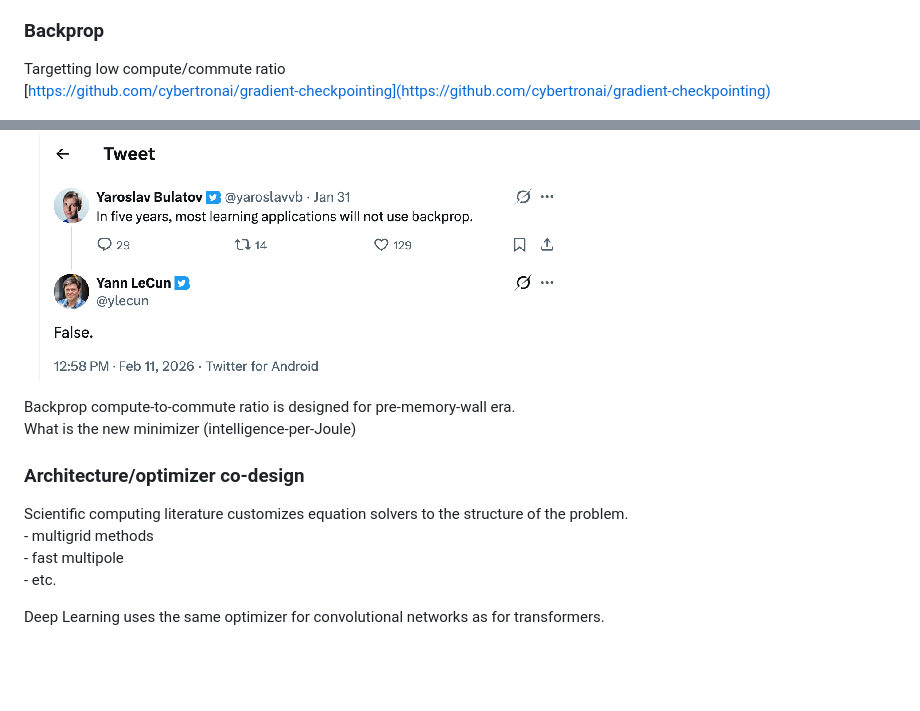
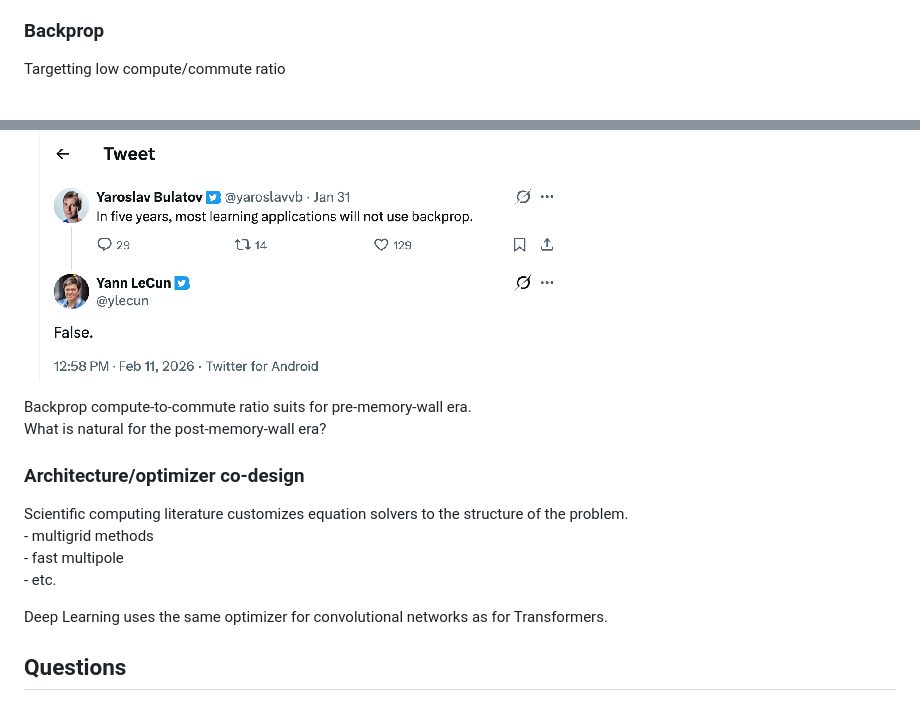
Before and after one commit to yaroslavvb/history-of-deep-learning, a Markdown page: README.md, 2 parts joined by grey strips. Drawn GitHub-style; blank space fills up the shorter version.

```diff
--- a/README.md
+++ b/README.md
@@ -235,6 +251,5 @@ Hit a dead-end.
 ### Backprop
 
 Targetting low compute/commute ratio
-[https://github.com/cybertronai/gradient-checkpointing](https://github.com/cybertronai/gradient-checkpointing)
 
 ![](images/image32.png)
@@ -331,8 +354,8 @@ But most researchers don't know that.
 
 ![](images/image42.png)
 
-Backprop compute-to-commute ratio is designed for pre-memory-wall era.
-What is the new minimizer (intelligence-per-Joule)
+Backprop compute-to-commute ratio suits for pre-memory-wall era.
+What is natural for the post-memory-wall era?
 
 ### Architecture/optimizer co-design
 
@@ -341,4 +364,6 @@ Scientific computing literature customizes equation solvers to the structure of
 \- fast multipole
 \- etc.
 
-Deep Learning uses the same optimizer for convolutional networks as for transformers.
+Deep Learning uses the same optimizer for convolutional networks as for Transformers.
+
+## Questions
```
Also changed, not shown: other parts of README.md (+42 -18 lines), slides.md (+76 -22 lines), images/image26.png, images/image31.png, 2 other files.
